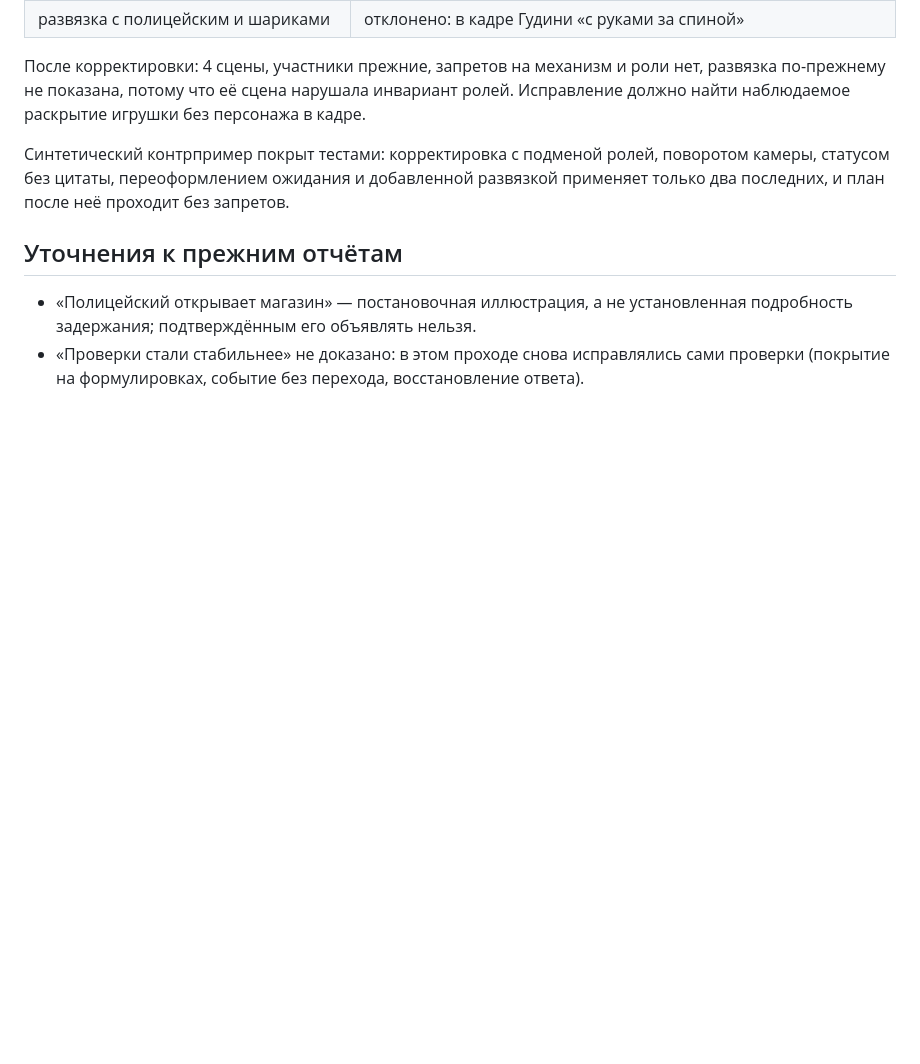
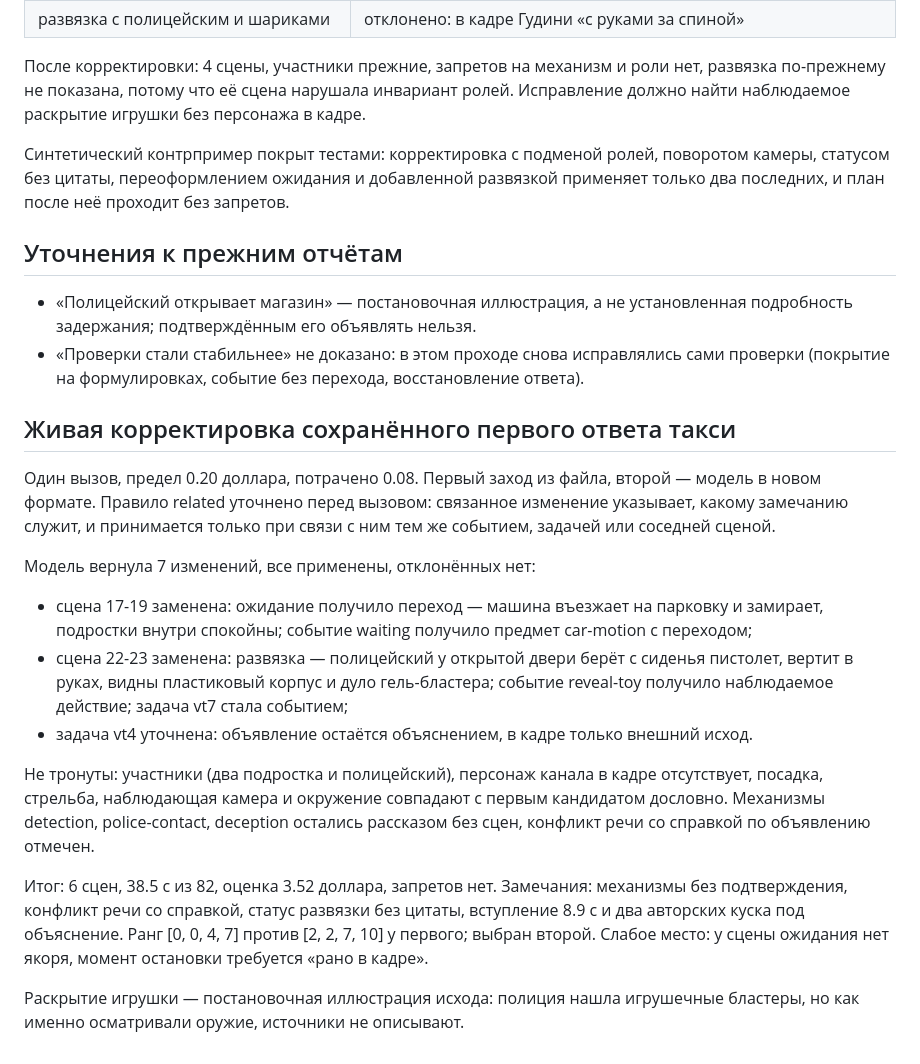
Before and after one commit to paracetamolhaze/gudini, a Markdown page: docs/PLANNER-LIMITED-CORRECTION-2026-09-13.md, the part around the change. Drawn GitHub-style; blank space fills up the shorter version.

Commit message:
Документ: живая корректировка первого ответа такси
Co-Authored-By: Claude Fable 5.1 <noreply@anthropic.com>

```diff
--- a/docs/PLANNER-LIMITED-CORRECTION-2026-09-13.md
+++ b/docs/PLANNER-LIMITED-CORRECTION-2026-09-13.md
@@ -50,3 +50,30 @@
   задержания; подтверждённым его объявлять нельзя.
 - «Проверки стали стабильнее» не доказано: в этом проходе снова исправлялись сами проверки
   (покрытие на формулировках, событие без перехода, восстановление ответа).
+
+## Живая корректировка сохранённого первого ответа такси
+
+Один вызов, предел 0.20 доллара, потрачено 0.08. Первый заход из файла, второй — модель в новом
+формате. Правило related уточнено перед вызовом: связанное изменение указывает, какому замечанию
+служит, и принимается только при связи с ним тем же событием, задачей или соседней сценой.
+
+Модель вернула 7 изменений, все применены, отклонённых нет:
+- сцена 17-19 заменена: ожидание получило переход — машина въезжает на парковку и замирает,
+  подростки внутри спокойны; событие waiting получило предмет car-motion с переходом;
+- сцена 22-23 заменена: развязка — полицейский у открытой двери берёт с сиденья пистолет,
+  вертит в руках, видны пластиковый корпус и дуло гель-бластера; событие reveal-toy получило
+  наблюдаемое действие; задача vt7 стала событием;
+- задача vt4 уточнена: объявление остаётся объяснением, в кадре только внешний исход.
+
+Не тронуты: участники (два подростка и полицейский), персонаж канала в кадре отсутствует, посадка,
+стрельба, наблюдающая камера и окружение совпадают с первым кандидатом дословно. Механизмы
+detection, police-contact, deception остались рассказом без сцен, конфликт речи со справкой по
+объявлению отмечен.
+
+Итог: 6 сцен, 38.5 с из 82, оценка 3.52 доллара, запретов нет. Замечания: механизмы без
+подтверждения, конфликт речи со справкой, статус развязки без цитаты, вступление 8.9 с и два
+авторских куска под объяснение. Ранг [0, 0, 4, 7] против [2, 2, 7, 10] у первого; выбран второй.
+Слабое место: у сцены ожидания нет якоря, момент остановки требуется «рано в кадре».
+
+Раскрытие игрушки — постановочная иллюстрация исхода: полиция нашла игрушечные бластеры, но
+как именно осматривали оружие, источники не описывают.
```
